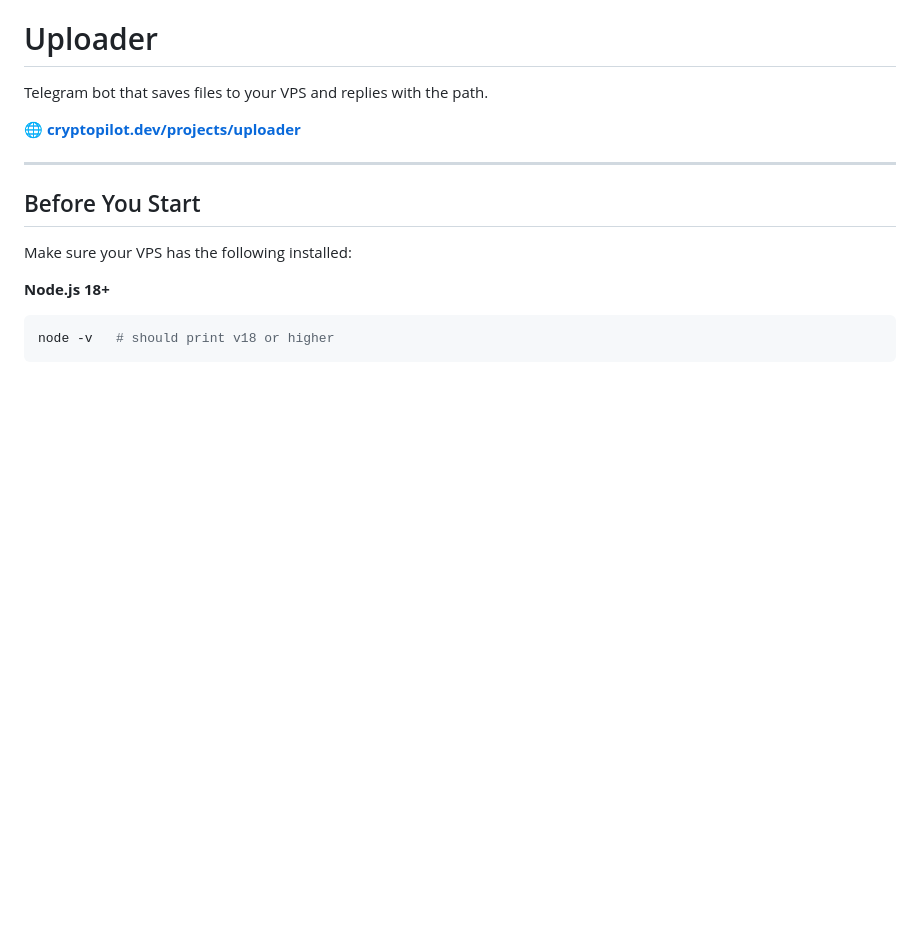
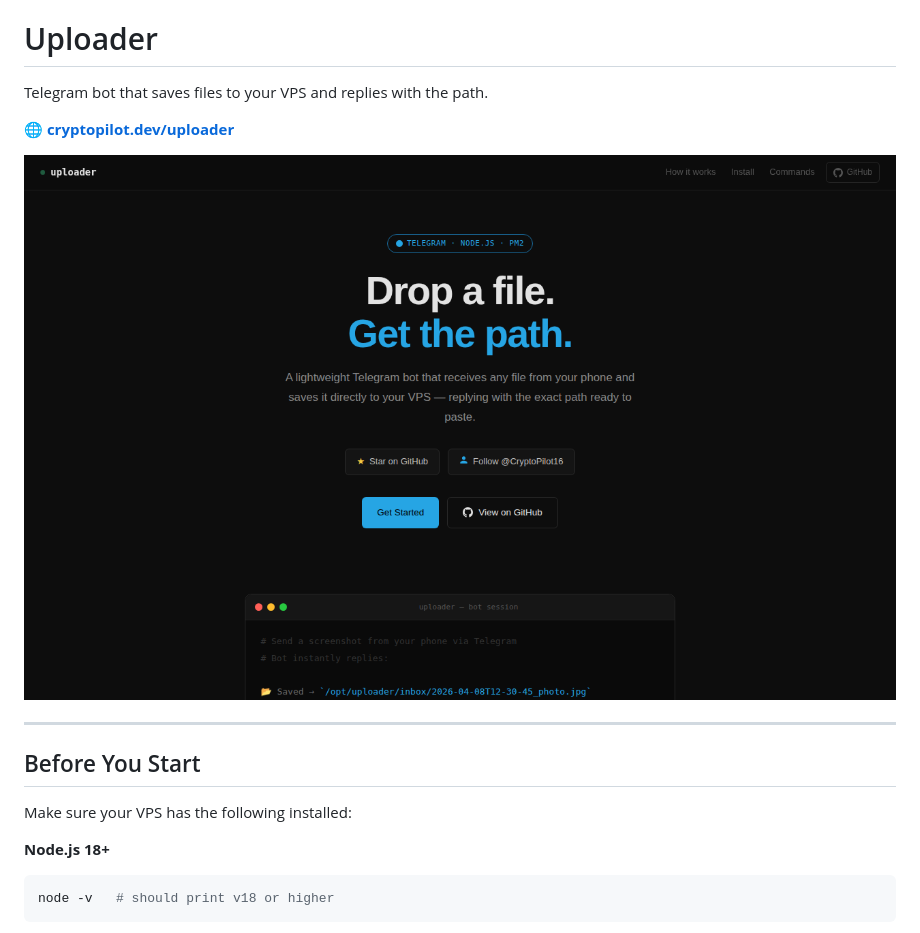
Before and after one commit to CryptoPilot16/vps-uploader, a Markdown page: README.md, the part around the change. Drawn GitHub-style; pictures changed too: assets/preview.png (added); blank space fills up the shorter version.

Commit message:
docs: restore preview image, fix landing page link

```diff
--- a/README.md
+++ b/README.md
@@ -2,7 +2,9 @@
 
 Telegram bot that saves files to your VPS and replies with the path.
 
-🌐 **[cryptopilot.dev/projects/uploader](https://cryptopilot.dev/projects/uploader)**
+🌐 **[cryptopilot.dev/uploader](https://cryptopilot.dev/uploader)**
+
+![Uploader preview](assets/preview.png)
 
 ---
 
```
